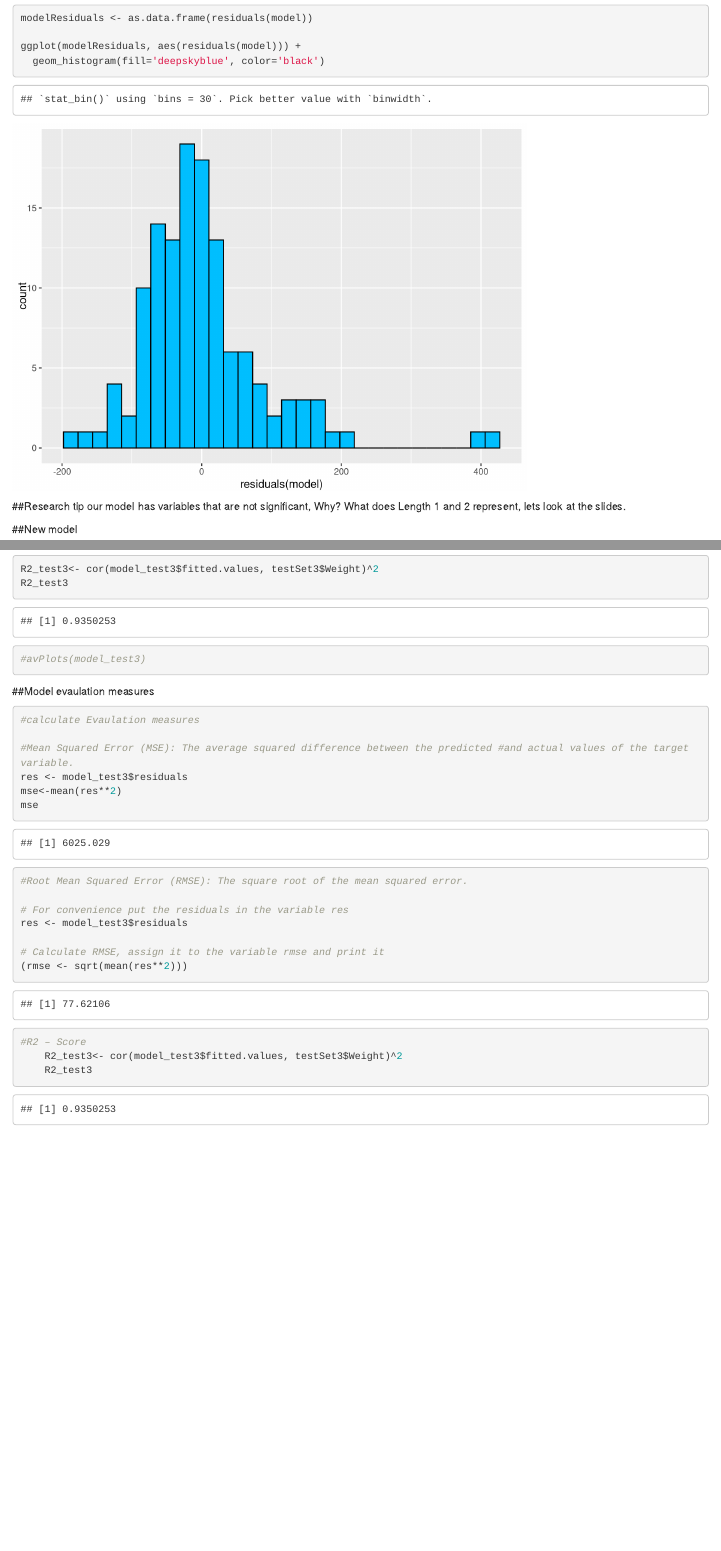
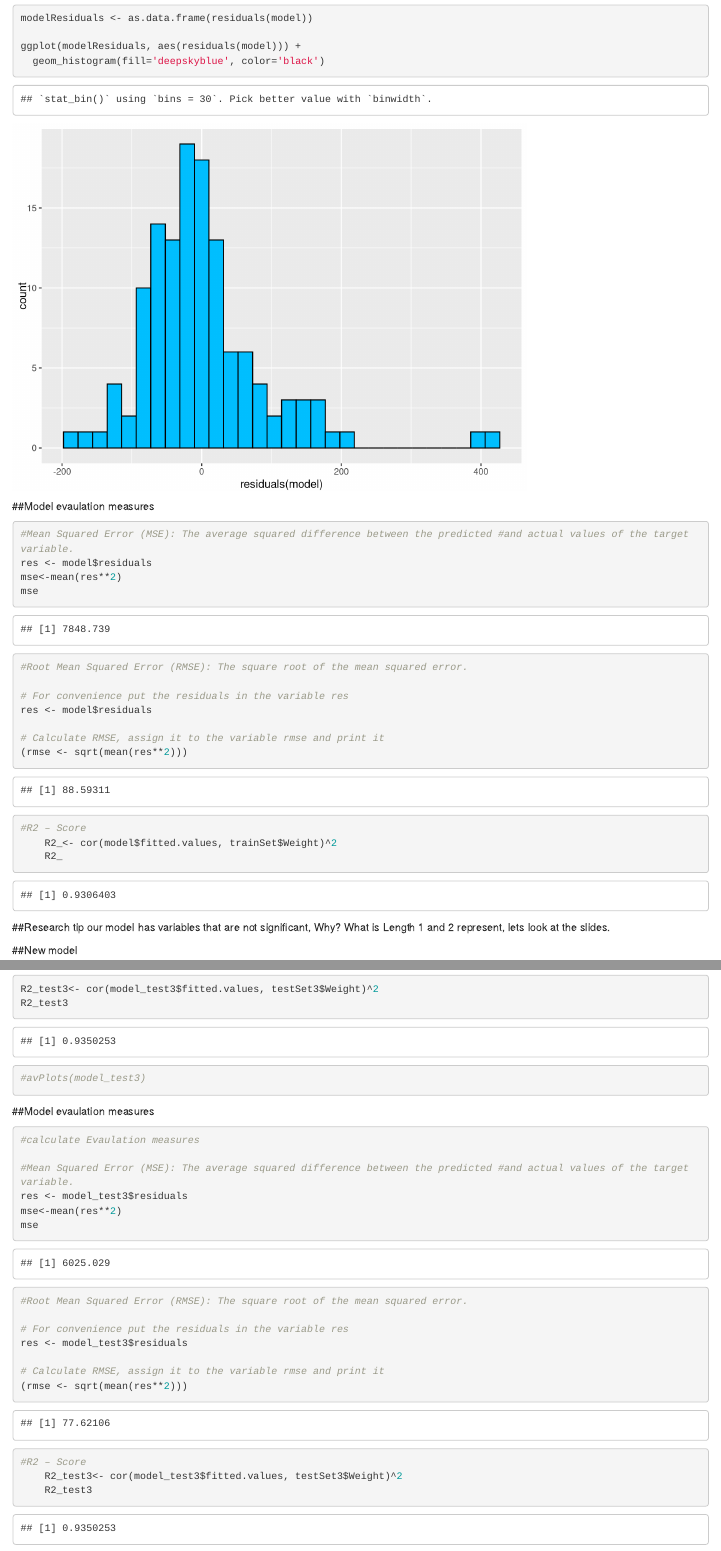
Before and after one commit to EconMike/MachineLearningR, an R Markdown document (MachineLearningRSupervisedRegression.Rmd): the page in a window 1100 px wide, from 3670 px down, and a second part further down, joined at a grey line. Rendered offline with R 4.5, knitr and Pandoc, with nearby package versions; code that draws random numbers runs with fixed seeds of ours.

Commit message:
Add files via upload

````diff
--- a/MachineLearningRSupervisedRegression.Rmd
+++ b/MachineLearningRSupervisedRegression.Rmd
@@ -39,7 +39,7 @@ library(car)
 You can also embed plots, for example:
 
 ```{r data, echo=FALSE}
-df <- read.csv('F:/Your Directory/Fish.csv')
+df <- read.csv('F:/YOUR DIRECTORY/Fish.csv')
 
 head(df)
 
@@ -103,9 +101,31 @@ modelResiduals <- as.data.frame(residuals(model))
 ggplot(modelResiduals, aes(residuals(model))) +
   geom_histogram(fill='deepskyblue', color='black')
 ```
+
+##Model evaulation measures
+
+```{r evluation, echo=TRUE}
+#Mean Squared Error (MSE): The average squared difference between the predicted #and actual values of the target variable.
+res <- model$residuals
+mse<-mean(res**2)
+mse
+
+#Root Mean Squared Error (RMSE): The square root of the mean squared error.
+
+# For convenience put the residuals in the variable res
+res <- model$residuals
+
+# Calculate RMSE, assign it to the variable rmse and print it
+(rmse <- sqrt(mean(res**2)))
+
+#R2 – Score
+	R2_<- cor(model$fitted.values, trainSet$Weight)^2
+	R2_
+```
+
 ##Research tip
 our model has variables that are not significant, Why?
-What does Length 1 and 2 represent, lets look at the slides.
+What is Length 1 and 2 represent, lets look at the slides.
 
 
 ##New model
@@ -162,7 +184,7 @@ R2_test3
 
 ##Model evaulation measures
 
-```{r evluation, echo=TRUE}
+```{r evluation2, echo=TRUE}
 #calculate Evaulation measures
 
 #Mean Squared Error (MSE): The average squared difference between the predicted #and actual values of the target variable.
````
Also changed, not shown: MachineLearningRSupervisedRegression.Rmd (8 more changed lines).
